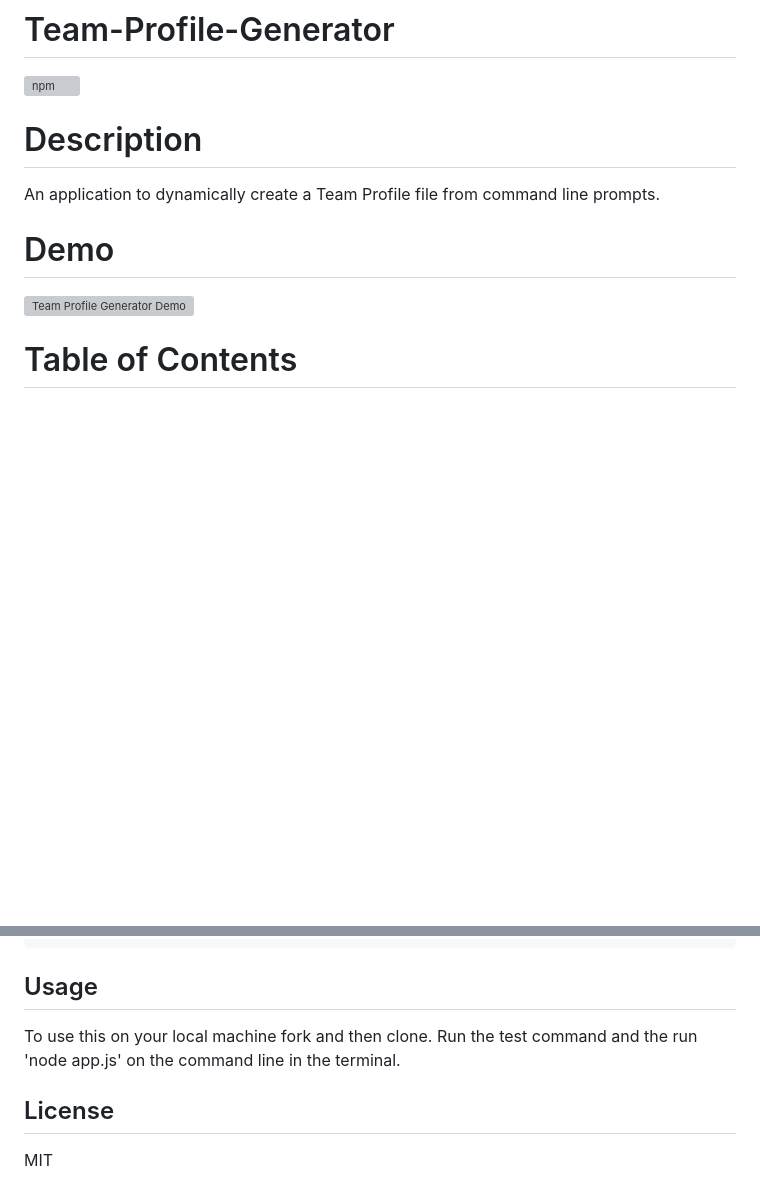
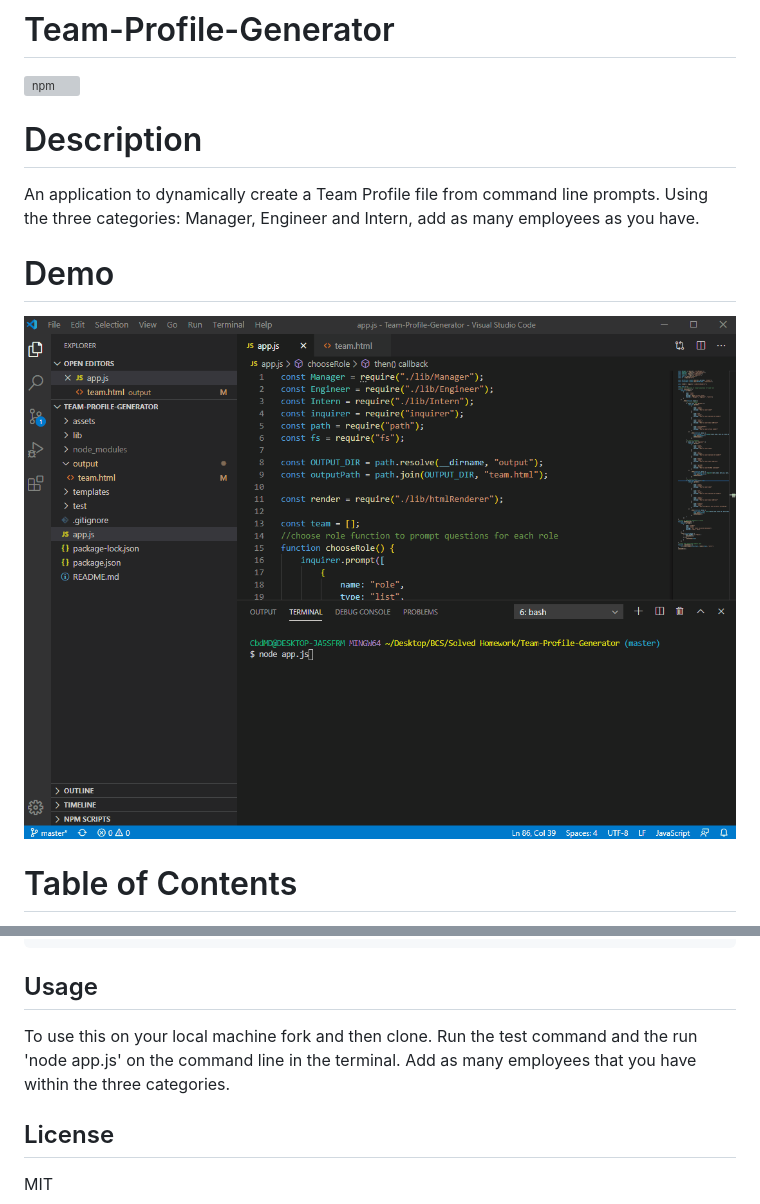
Before and after one commit to sm-pixel/Team-Profile-Generator, a Markdown page: README.md, 2 parts joined by grey strips. Rendered like a GitHub page; pictures changed too: assets/teamProfileGenerator.gif (added); blank space fills up the shorter version; grey boxes are pictures that could not be loaded.

Commit message:
updated readm.md with gif, added asset folder for gif

````diff
--- a/README.md
+++ b/README.md
@@ -1,11 +1,12 @@
 # Team-Profile-Generator
 
 ![npm](https://img.shields.io/npm/v/inquirer?style=flat-square)
+
 # Description
-An application to dynamically create a Team Profile file from command line prompts.
+An application to dynamically create a Team Profile file from command line prompts. Using the three categories: Manager, Engineer and Intern, add as many employees as you have.
 
 # Demo
-![Team Profile Generator Demo]()
+![Team Profile Generator Demo](assets/teamProfileGenerator.gif)
 
 # Table of Contents
 
@@ -23,7 +24,7 @@ npm i
 ```
 
 ## Usage
-To use this on your local machine fork and then clone. Run the test command and the run 'node app.js' on the command line in the terminal.
+To use this on your local machine fork and then clone. Run the test command and the run 'node app.js' on the command line in the terminal. Add as many employees that you have within the three categories.
 
 ## License
 MIT
````
Also changed, not shown: 1 other file.
